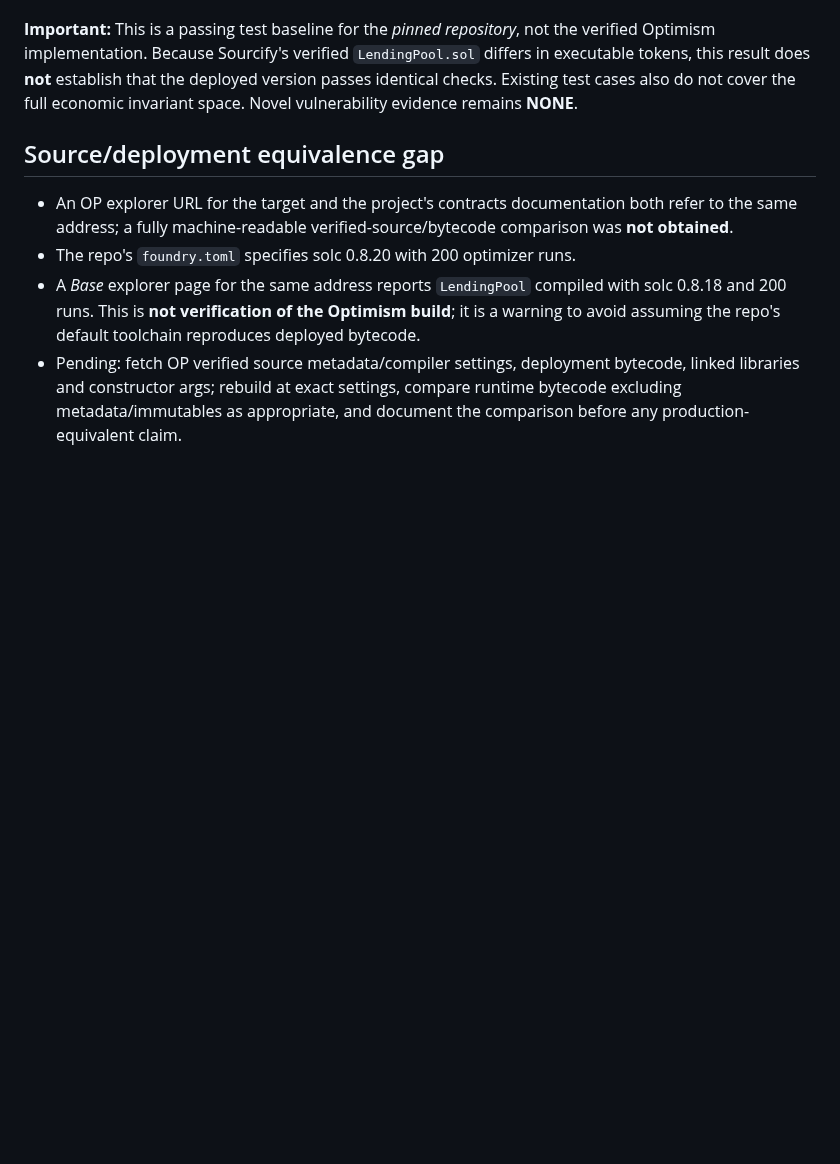
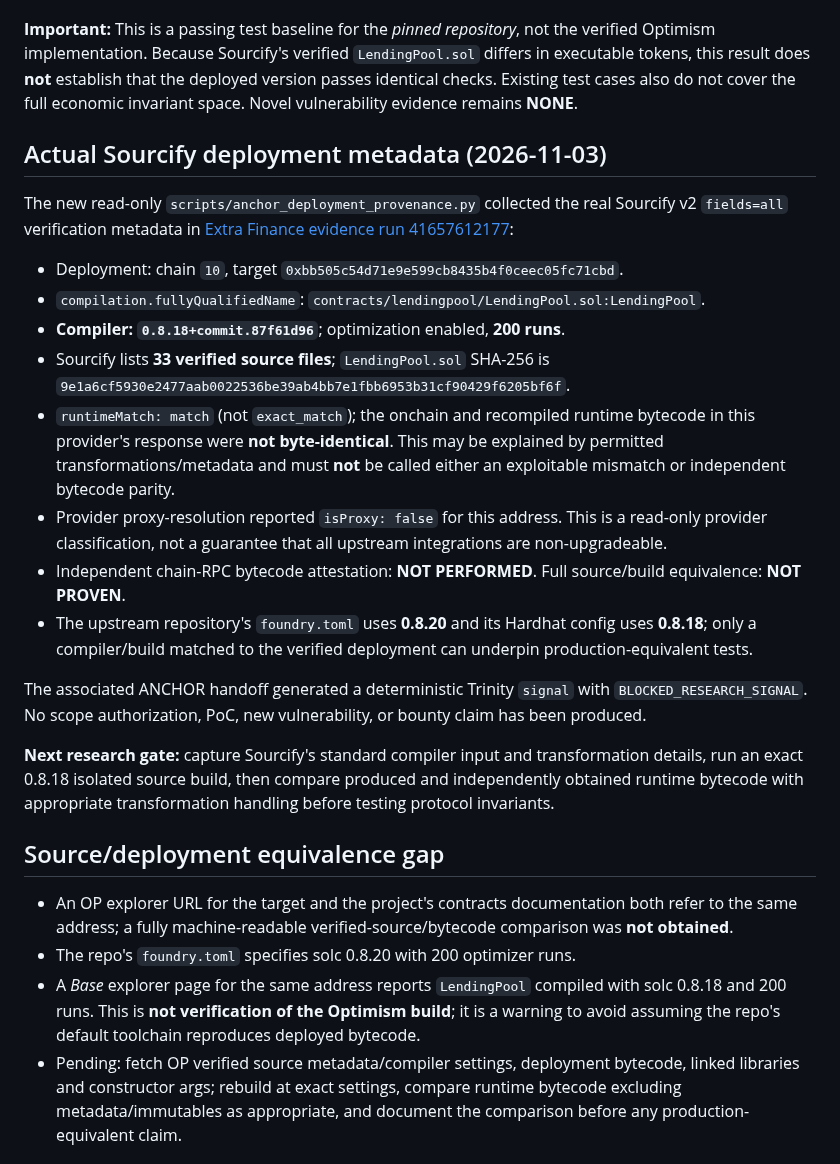
Before and after one commit to timeless-hayoka/ANCHOR, a Markdown page: hunts/extra-finance-lendingpool-intake-2026-11-03.md, the part around the change. GitHub-like rendering; blank space fills up the shorter version.

Commit message:
Record verified ExtraFi deployment compiler metadata and blocked Trinity evidence

```diff
--- a/hunts/extra-finance-lendingpool-intake-2026-11-03.md
+++ b/hunts/extra-finance-lendingpool-intake-2026-11-03.md
@@ -170,6 +170,23 @@ Run [41651290826](https://github.com/timeless-hayoka/ANCHOR/actions/runs/4165129
 
 **Important:** This is a passing test baseline for the *pinned repository*, not the verified Optimism implementation. Because Sourcify's verified `LendingPool.sol` differs in executable tokens, this result does **not** establish that the deployed version passes identical checks. Existing test cases also do not cover the full economic invariant space. Novel vulnerability evidence remains **NONE**.
 
+## Actual Sourcify deployment metadata (2026-11-03)
+
+The new read-only `scripts/anchor_deployment_provenance.py` collected the real Sourcify v2 `fields=all` verification metadata in [Extra Finance evidence run 41657612177](https://github.com/timeless-hayoka/ANCHOR/actions/runs/41657612177):
+
+- Deployment: chain `10`, target `0xbb505c54d71e9e599cb8435b4f0ceec05fc71cbd`.
+- `compilation.fullyQualifiedName`: `contracts/lendingpool/LendingPool.sol:LendingPool`.
+- **Compiler: `0.8.18+commit.87f61d96`**; optimization enabled, **200 runs**.
+- Sourcify lists **33 verified source files**; `LendingPool.sol` SHA-256 is `9e1a6cf5930e2477aab0022536be39ab4bb7e1fbb6953b31cf90429f6205bf6f`.
+- `runtimeMatch: match` (not `exact_match`); the onchain and recompiled runtime bytecode in this provider's response were **not byte-identical**. This may be explained by permitted transformations/metadata and must **not** be called either an exploitable mismatch or independent bytecode parity.
+- Provider proxy-resolution reported `isProxy: false` for this address. This is a read-only provider classification, not a guarantee that all upstream integrations are non-upgradeable.
+- Independent chain-RPC bytecode attestation: **NOT PERFORMED**. Full source/build equivalence: **NOT PROVEN**.
+- The upstream repository's `foundry.toml` uses **0.8.20** and its Hardhat config uses **0.8.18**; only a compiler/build matched to the verified deployment can underpin production-equivalent tests.
+
+The associated ANCHOR handoff generated a deterministic Trinity `signal` with `BLOCKED_RESEARCH_SIGNAL`. No scope authorization, PoC, new vulnerability, or bounty claim has been produced.
+
+**Next research gate:** capture Sourcify's standard compiler input and transformation details, run an exact 0.8.18 isolated source build, then compare produced and independently obtained runtime bytecode with appropriate transformation handling before testing protocol invariants.
+
 ## Source/deployment equivalence gap
 
 - An OP explorer URL for the target and the project's contracts documentation both refer to the same address; a fully machine-readable verified-source/bytecode comparison was **not obtained**.
```
